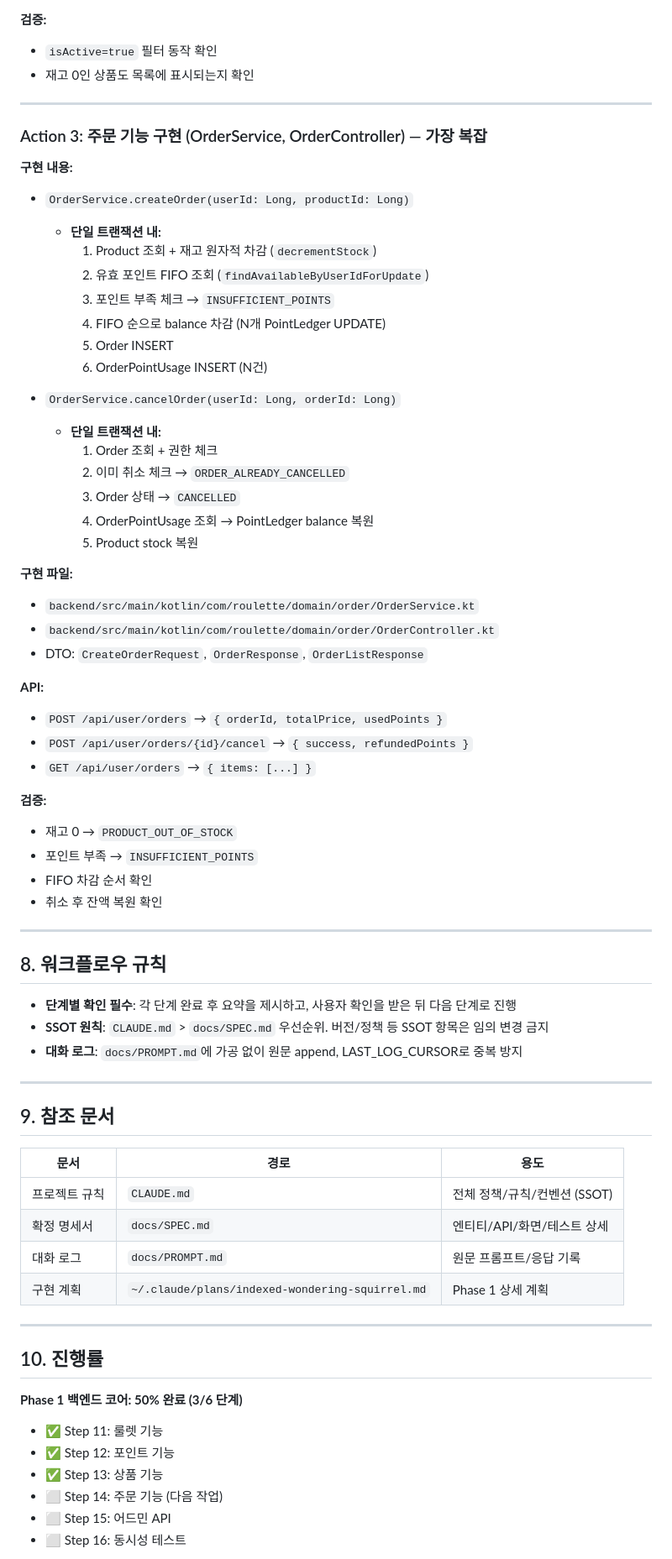
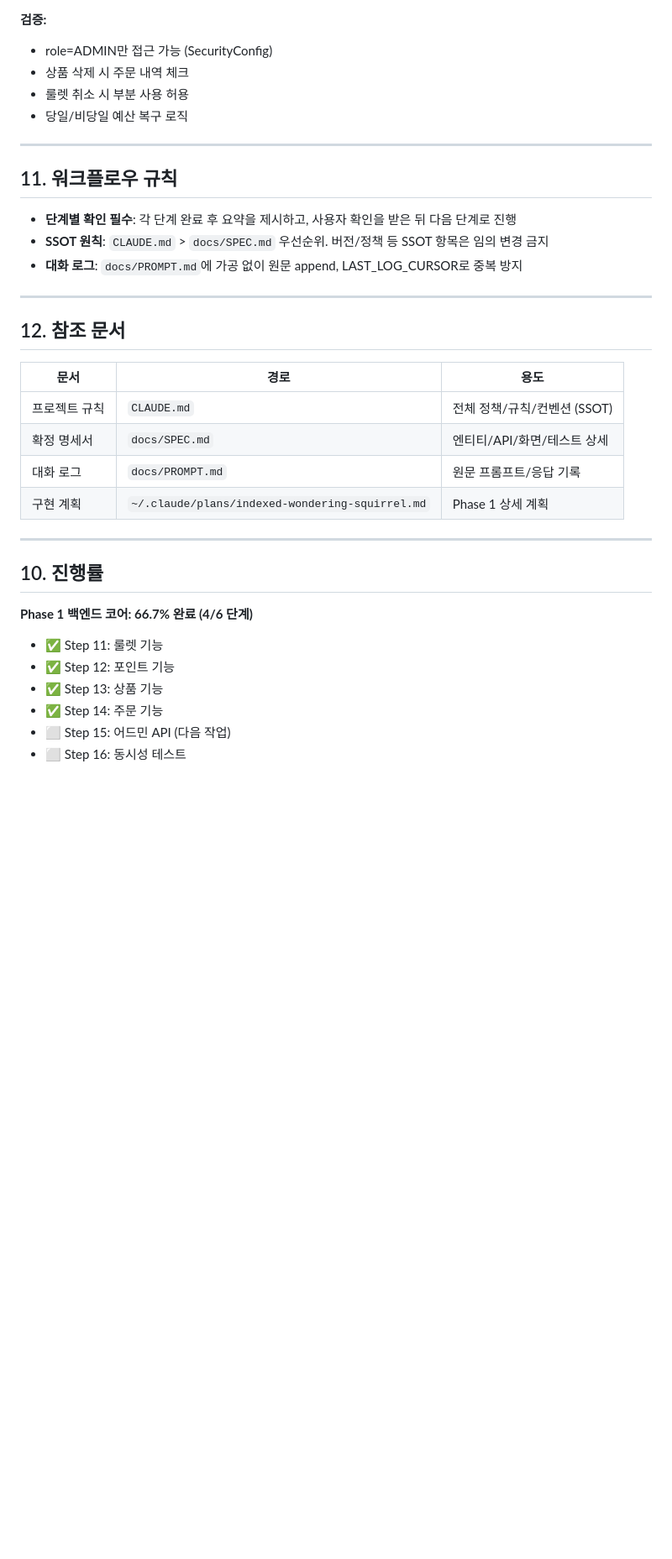
Before and after one commit to h-ye-ryoung/roulette-vibe, a Markdown page: docs/HANDOFF.md, the part around one of its changes. Shown at 84% size. Drawn GitHub-style; blank space fills up the shorter version.

```diff
--- a/docs/HANDOFF.md
+++ b/docs/HANDOFF.md
@@ -251,49 +282,13 @@ backend/src/main/kotlin/com/roulette/domain/product/
 
 **검증:**
-- `isActive=true` 필터 동작 확인
-- 재고 0인 상품도 목록에 표시되는지 확인
+- role=ADMIN만 접근 가능 (SecurityConfig)
+- 상품 삭제 시 주문 내역 체크
+- 룰렛 취소 시 부분 사용 허용
+- 당일/비당일 예산 복구 로직
 
 ---
 
-### Action 3: 주문 기능 구현 (OrderService, OrderController) — 가장 복잡
-
-**구현 내용:**
-- `OrderService.createOrder(userId: Long, productId: Long)`
-  - **단일 트랜잭션 내:**
-    1. Product 조회 + 재고 원자적 차감 (`decrementStock`)
-    2. 유효 포인트 FIFO 조회 (`findAvailableByUserIdForUpdate`)
-    3. 포인트 부족 체크 → `INSUFFICIENT_POINTS`
-    4. FIFO 순으로 balance 차감 (N개 PointLedger UPDATE)
-    5. Order INSERT
-    6. OrderPointUsage INSERT (N건)
-
-- `OrderService.cancelOrder(userId: Long, orderId: Long)`
-  - **단일 트랜잭션 내:**
-    1. Order 조회 + 권한 체크
-    2. 이미 취소 체크 → `ORDER_ALREADY_CANCELLED`
-    3. Order 상태 → `CANCELLED`
-    4. OrderPointUsage 조회 → PointLedger balance 복원
-    5. Product stock 복원
-
-**구현 파일:**
-- `backend/src/main/kotlin/com/roulette/domain/order/OrderService.kt`
-- `backend/src/main/kotlin/com/roulette/domain/order/OrderController.kt`
-- DTO: `CreateOrderRequest`, `OrderResponse`, `OrderListResponse`
-
-**API:**
-- `POST /api/user/orders` → `{ orderId, totalPrice, usedPoints }`
-- `POST /api/user/orders/{id}/cancel` → `{ success, refundedPoints }`
-- `GET /api/user/orders` → `{ items: [...] }`
-
-**검증:**
-- 재고 0 → `PRODUCT_OUT_OF_STOCK`
-- 포인트 부족 → `INSUFFICIENT_POINTS`
-- FIFO 차감 순서 확인
-- 취소 후 잔액 복원 확인
-
----
-
-## 8. 워크플로우 규칙
+## 11. 워크플로우 규칙
 
 - **단계별 확인 필수**: 각 단계 완료 후 요약을 제시하고, 사용자 확인을 받은 뒤 다음 단계로 진행
 - **SSOT 원칙**: `CLAUDE.md` > `docs/SPEC.md` 우선순위. 버전/정책 등 SSOT 항목은 임의 변경 금지
@@ -301,7 +296,7 @@ backend/src/main/kotlin/com/roulette/domain/product/
 
 ---
 
-## 9. 참조 문서
+## 12. 참조 문서
 
 | 문서 | 경로 | 용도 |
 |---|---|---|
@@ -314,12 +309,12 @@ backend/src/main/kotlin/com/roulette/domain/product/
 
 ## 10. 진행률
 
-**Phase 1 백엔드 코어: 50% 완료 (3/6 단계)**
+**Phase 1 백엔드 코어: 66.7% 완료 (4/6 단계)**
 
 - ✅ Step 11: 룰렛 기능
 - ✅ Step 12: 포인트 기능
 - ✅ Step 13: 상품 기능
-- ⬜ Step 14: 주문 기능 (다음 작업)
-- ⬜ Step 15: 어드민 API
+- ✅ Step 14: 주문 기능
+- ⬜ Step 15: 어드민 API (다음 작업)
 - ⬜ Step 16: 동시성 테스트
 
```
Also changed, not shown: other parts of docs/HANDOFF.md (+77 -46 lines).
